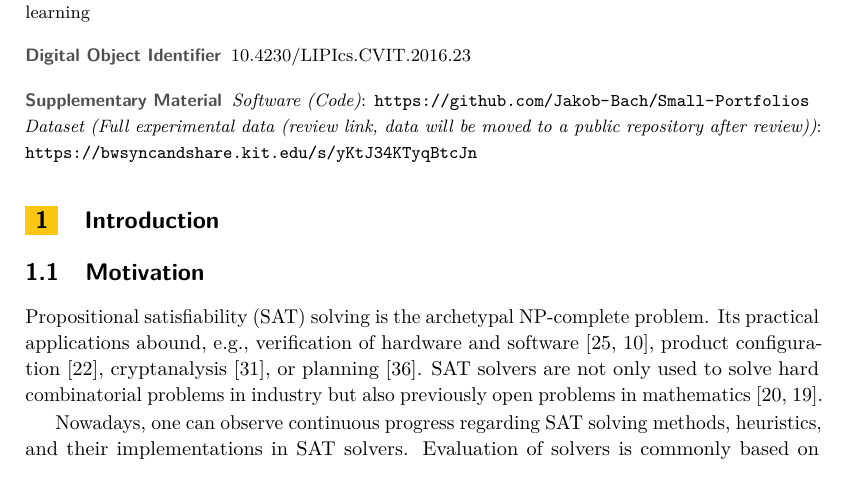
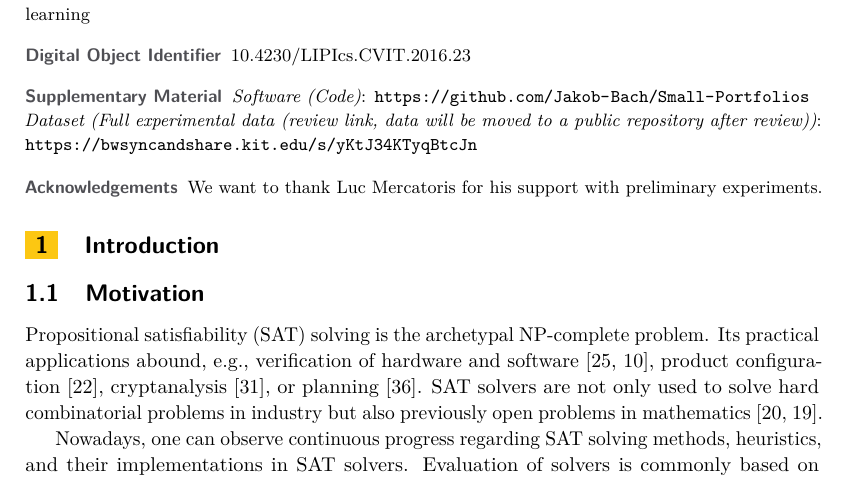
Before and after one commit to Jakob-Bach/Small-Portfolios, a LaTeX paper (text/small-portfolios.tex): part of page 1 of 17, cut so that both start at the same text. Compiled offline with pdfLaTeX.

Commit message:
Add Luc to acknowledgements

```diff
--- a/text/small-portfolios.tex
+++ b/text/small-portfolios.tex
@@ -34,6 +34,8 @@
 
 \supplementdetails[subcategory={Code}]{Software}{https://github.com/Jakob-Bach/Small-Portfolios}
 \supplementdetails[subcategory={Full experimental data (review link, data will be moved to a public repository after review)}]{Dataset}{https://bwsyncandshare.kit.edu/s/yKtJ34KTyqBtcJn}
+
+\acknowledgements{We want to thank Luc Mercatoris for his support with preliminary experiments.}
 
 \nolinenumbers % disable line numbering
 
```
